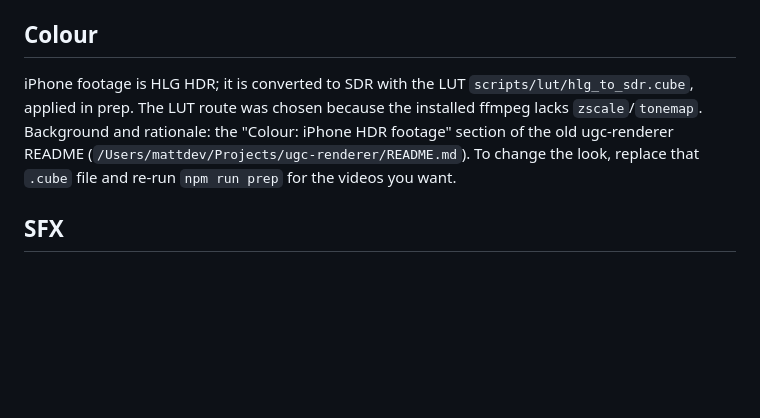
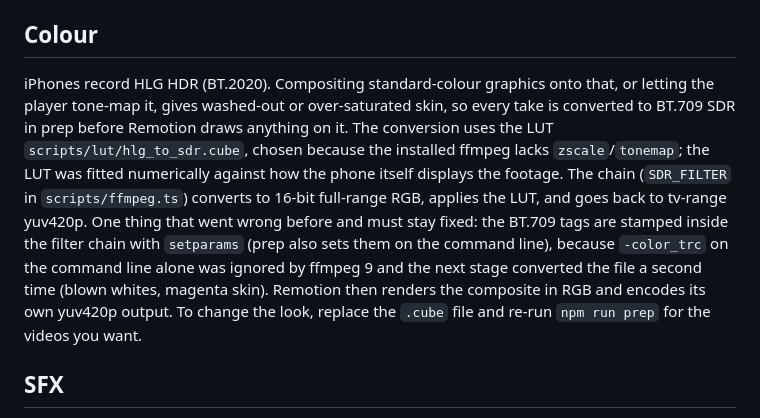
Before and after one commit to mattpbakerdev-oss/ugc-shorts-pipeline, a Markdown page: README.md, the part around the change. Drawn GitHub-style; blank space fills up the shorter version.

Commit message:
Inline the HDR colour rationale instead of linking the old ugc-renderer README
Co-Authored-By: Claude Fable 5.1 <noreply@anthropic.com>

```diff
--- a/README.md
+++ b/README.md
@@ -211,7 +211,7 @@ Words come from Whisper (`public/videos/<id>/words.json`). Captions are fixed at
 
 ## Colour
 
-iPhone footage is HLG HDR; it is converted to SDR with the LUT `scripts/lut/hlg_to_sdr.cube`, applied in prep. The LUT route was chosen because the installed ffmpeg lacks `zscale`/`tonemap`. Background and rationale: the "Colour: iPhone HDR footage" section of the old ugc-renderer README (`/Users/mattdev/Projects/ugc-renderer/README.md`). To change the look, replace that `.cube` file and re-run `npm run prep` for the videos you want.
+iPhones record HLG HDR (BT.2020). Compositing standard-colour graphics onto that, or letting the player tone-map it, gives washed-out or over-saturated skin, so every take is converted to BT.709 SDR in prep before Remotion draws anything on it. The conversion uses the LUT `scripts/lut/hlg_to_sdr.cube`, chosen because the installed ffmpeg lacks `zscale`/`tonemap`; the LUT was fitted numerically against how the phone itself displays the footage. The chain (`SDR_FILTER` in `scripts/ffmpeg.ts`) converts to 16-bit full-range RGB, applies the LUT, and goes back to tv-range yuv420p. One thing that went wrong before and must stay fixed: the BT.709 tags are stamped inside the filter chain with `setparams` (prep also sets them on the command line), because `-color_trc` on the command line alone was ignored by ffmpeg 9 and the next stage converted the file a second time (blown whites, magenta skin). Remotion then renders the composite in RGB and encodes its own yuv420p output. To change the look, replace the `.cube` file and re-run `npm run prep` for the videos you want.
 
 ## SFX
 
```
